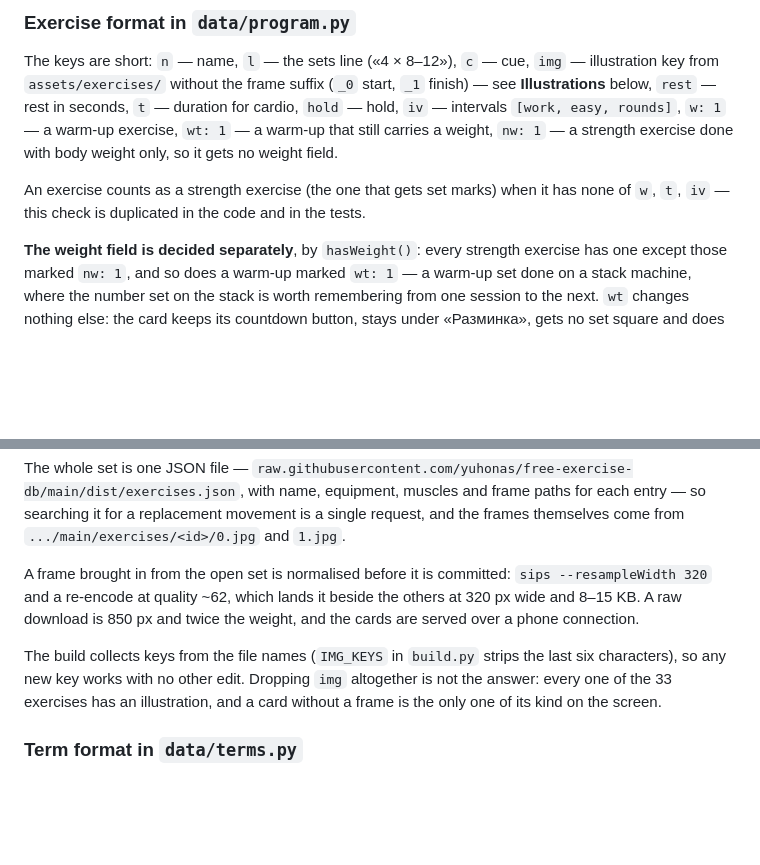
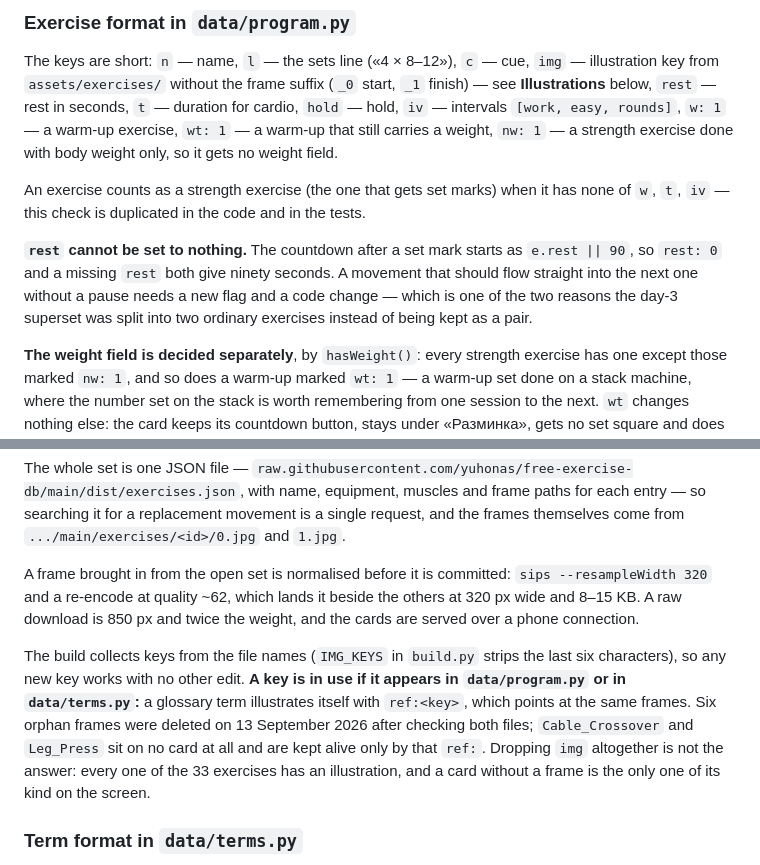
Before and after one commit to YurkaGagarin/fruman-gym, a Markdown page: CLAUDE.md, 2 parts joined by grey strips. GitHub-like rendering; blank space fills up the shorter version.

Commit message:
CLAUDE.md: rest нельзя обнулить, ключ картинки держит и terms.py

```diff
--- a/CLAUDE.md
+++ b/CLAUDE.md
@@ -45,6 +45,8 @@ The keys are short: `n` — name, `l` — the sets line («4 × 8–12»), `c`
 
 An exercise counts as a strength exercise (the one that gets set marks) when it has none of `w`, `t`, `iv` — this check is duplicated in the code and in the tests.
 
+**`rest` cannot be set to nothing.** The countdown after a set mark starts as `e.rest || 90`, so `rest: 0` and a missing `rest` both give ninety seconds. A movement that should flow straight into the next one without a pause needs a new flag and a code change — which is one of the two reasons the day-3 superset was split into two ordinary exercises instead of being kept as a pair.
+
 **The weight field is decided separately**, by `hasWeight()`: every strength exercise has one except those marked `nw: 1`, and so does a warm-up marked `wt: 1` — a warm-up set done on a stack machine, where the number set on the stack is worth remembering from one session to the next. `wt` changes nothing else: the card keeps its countdown button, stays under «Разминка», gets no set square and does not move the day's set count. The weight lands in the journal under the usual `day:index` key, so history, «прошлый раз», export and import pick it up with no extra code. In the full-screen card the countdown button then moves to its own line (`.extimer.full`) instead of squeezing in beside the input.
 
 **The weight field holds today's entry only** — one record per exercise per date. At the start of a session it is therefore empty, which already read once as «журнал потерялся»; the previous weight is shown greyed out as the field's placeholder and in full behind the «прошлый раз N кг» button. Never write a record the user did not type: prefilling the field with the last weight and saving it would fill the journal with days he never trained, and the journal keeps only the last 12 dates per exercise.
@@ -67,7 +69,7 @@ The whole set is one JSON file — `raw.githubusercontent.com/yuhonas/free-exerc
 
 A frame brought in from the open set is normalised before it is committed: `sips --resampleWidth 320` and a re-encode at quality ~62, which lands it beside the others at 320 px wide and 8–15 KB. A raw download is 850 px and twice the weight, and the cards are served over a phone connection.
 
-The build collects keys from the file names (`IMG_KEYS` in `build.py` strips the last six characters), so any new key works with no other edit. Dropping `img` altogether is not the answer: every one of the 33 exercises has an illustration, and a card without a frame is the only one of its kind on the screen.
+The build collects keys from the file names (`IMG_KEYS` in `build.py` strips the last six characters), so any new key works with no other edit. **A key is in use if it appears in `data/program.py` **or** in `data/terms.py`:** a glossary term illustrates itself with `ref:<key>`, which points at the same frames. Six orphan frames were deleted on 13 September 2026 after checking both files; `Cable_Crossover` and `Leg_Press` sit on no card at all and are kept alive only by that `ref:`. Dropping `img` altogether is not the answer: every one of the 33 exercises has an illustration, and a card without a frame is the only one of its kind on the screen.
 
 ### Term format in `data/terms.py`
 
```
